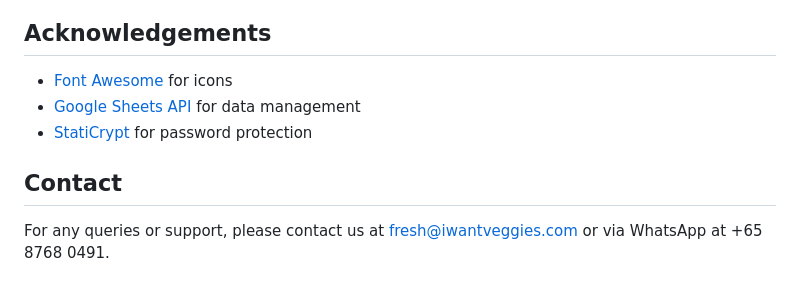
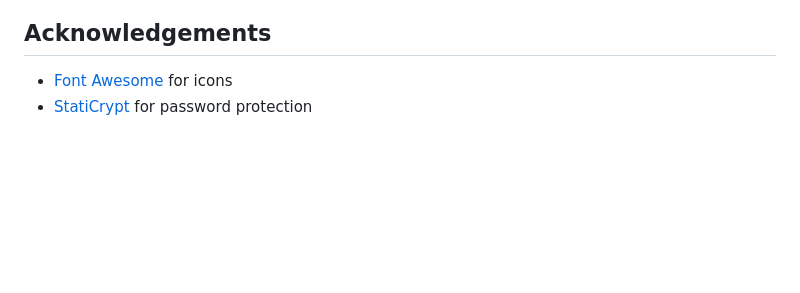
Before and after one commit to soulforsoup/iwvb2bfruits, a Markdown page: README.md, the part around the change printed below. GitHub-like rendering; blank space fills up the shorter version.

```diff
--- a/README.md
+++ b/README.md
@@ -91,9 +85,4 @@ In case you need to take the site offline for maintenance:
 ## Acknowledgements
 
 - [Font Awesome](https://fontawesome.com) for icons
-- [Google Sheets API](https://developers.google.com/sheets/api) for data management
 - [StatiCrypt](https://github.com/robinmoisson/staticrypt) for password protection
-
-## Contact
-
-For any queries or support, please contact us at [fresh@iwantveggies.com](mailto:fresh@iwantveggies.com) or via WhatsApp at +65 8768 0491.
```
Also changed, not shown: other parts of README.md (+18 -24 lines).
